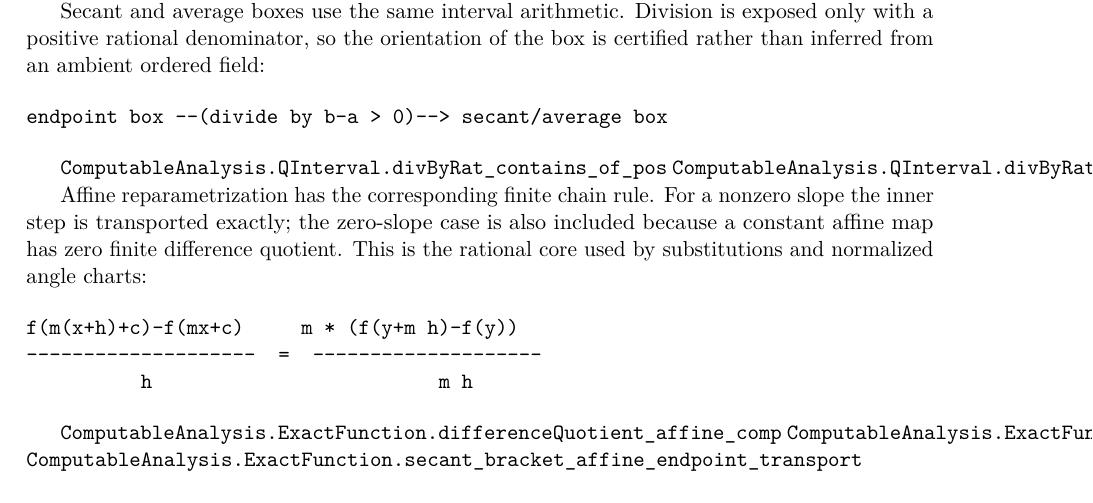
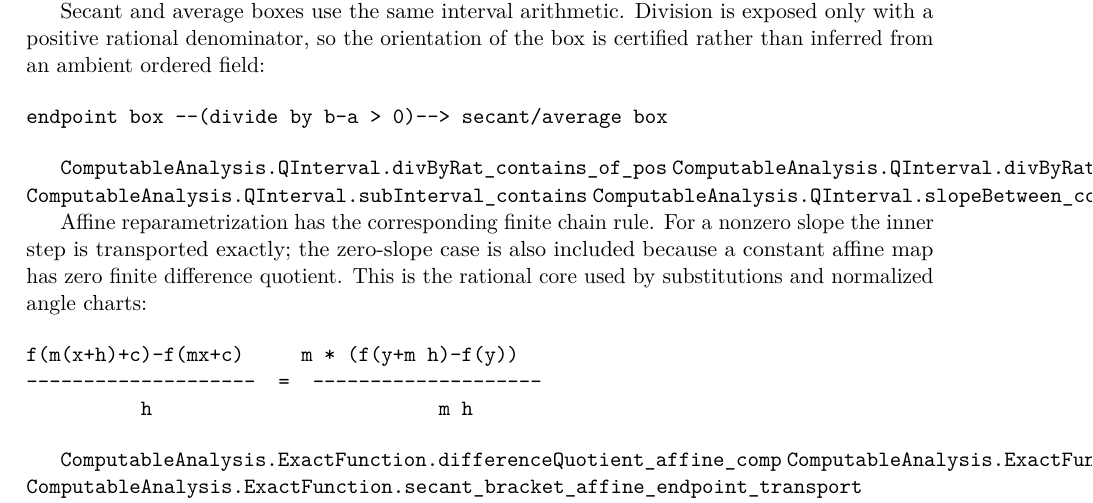
Before and after one commit to liuyao12/computable-analysis, a LaTeX thesis (blueprint/src/web.tex, which reads blueprint/src/06-effective-calculus.tex): part of page 51 of 73, cut so that both start at the same text. Compiled offline with pdfLaTeX.

Commit message:
Propagate interval bounds to positive secants

```diff
--- a/blueprint/src/06-effective-calculus.tex
+++ b/blueprint/src/06-effective-calculus.tex
@@ -171,6 +171,8 @@ endpoint box --(divide by b-a > 0)--> secant/average box
 
 \lean{ComputableAnalysis.QInterval.divByRat_contains_of_pos}
 \lean{ComputableAnalysis.QInterval.divByRat_width_of_pos}
+\lean{ComputableAnalysis.QInterval.subInterval_contains}
+\lean{ComputableAnalysis.QInterval.slopeBetween_contains_of_pos}
 \leanok
 
 Affine reparametrization has the corresponding finite chain rule.  For a
```
Also changed, not shown: 1 other file.
